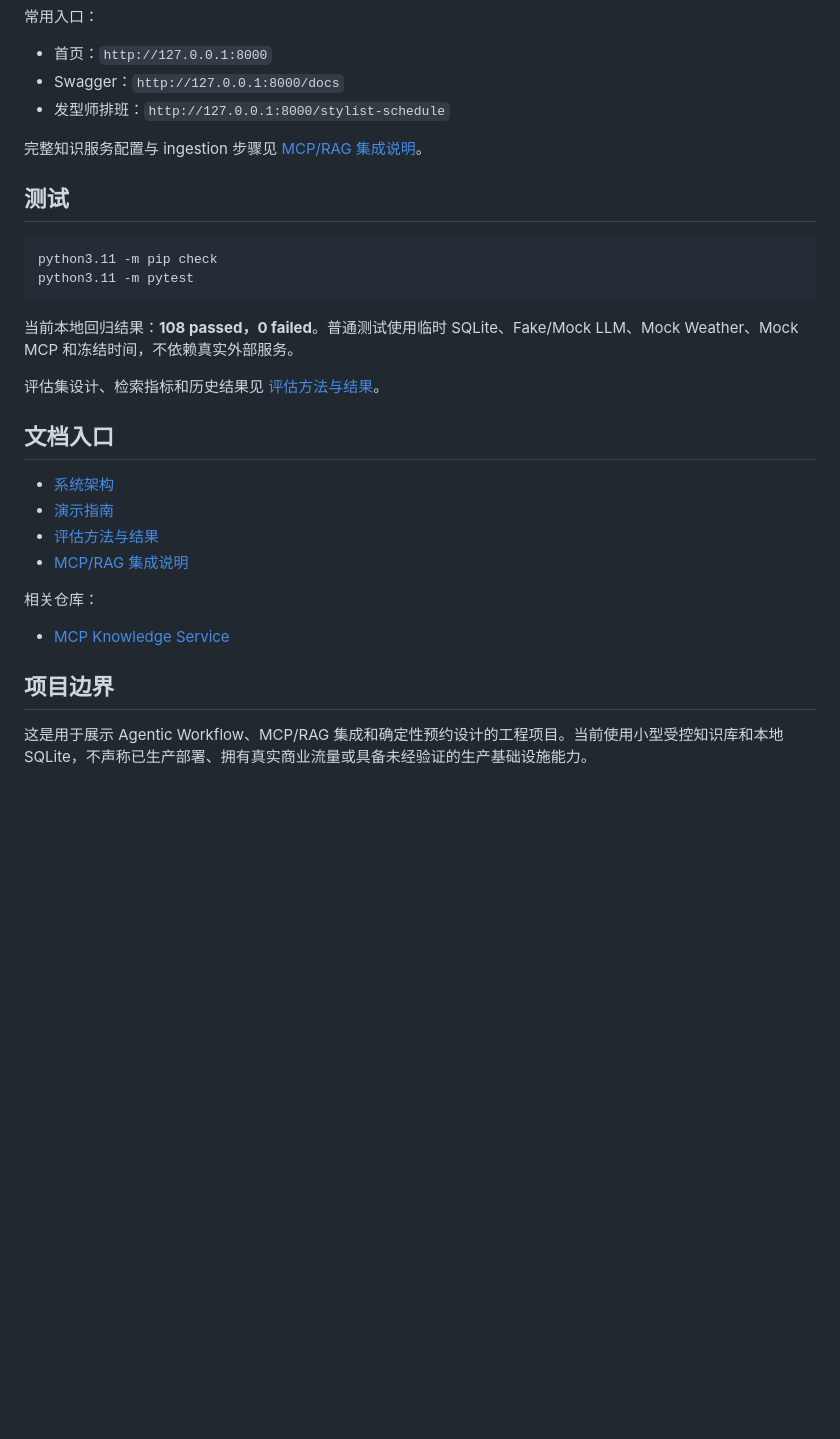
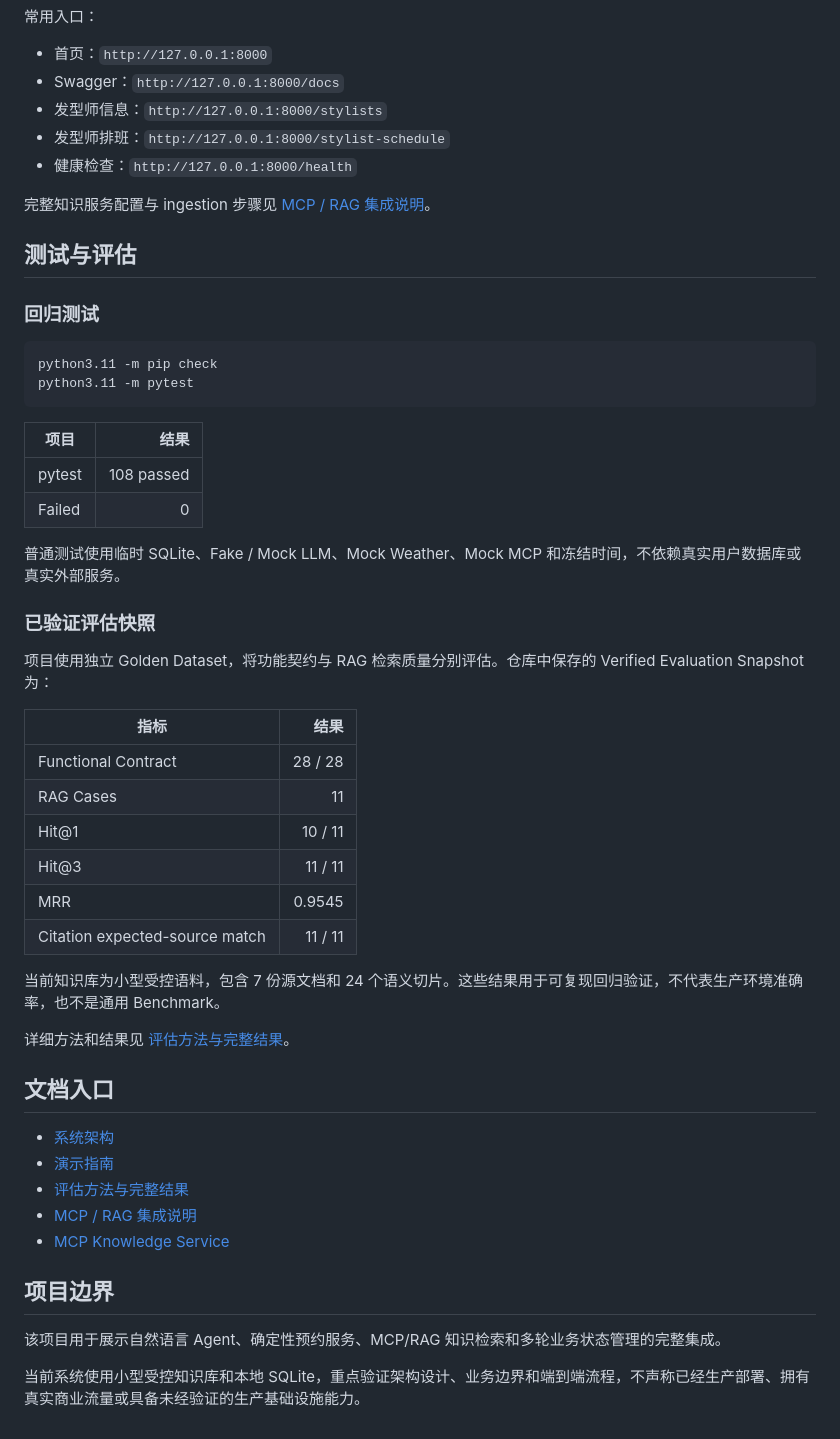
Before and after one commit to hyh0620/ai-hair-salon-agent, a Markdown page: README.md, the part around one of its changes. Drawn GitHub-style; blank space fills up the shorter version.

````diff
--- a/README.md
+++ b/README.md
@@ -182,32 +202,55 @@ python3.11 -m uvicorn app:app --host 127.0.0.1 --port 8000
 
 - 首页：`http://127.0.0.1:8000`
 - Swagger：`http://127.0.0.1:8000/docs`
+- 发型师信息：`http://127.0.0.1:8000/stylists`
 - 发型师排班：`http://127.0.0.1:8000/stylist-schedule`
+- 健康检查：`http://127.0.0.1:8000/health`
 
-完整知识服务配置与 ingestion 步骤见 [MCP/RAG 集成说明](docs/RAG_SERVICE_INTEGRATION.md)。
+完整知识服务配置与 ingestion 步骤见 [MCP / RAG 集成说明](docs/RAG_SERVICE_INTEGRATION.md)。
 
-## 测试
+## 测试与评估
+
+### 回归测试
 
 ```bash
 python3.11 -m pip check
 python3.11 -m pytest
 ```
 
-当前本地回归结果：**108 passed，0 failed**。普通测试使用临时 SQLite、Fake/Mock LLM、Mock Weather、Mock MCP 和冻结时间，不依赖真实外部服务。
+| 项目 | 结果 |
+| --- | ---: |
+| pytest | 108 passed |
+| Failed | 0 |
 
-评估集设计、检索指标和历史结果见 [评估方法与结果](docs/EVALUATION.md)。
+普通测试使用临时 SQLite、Fake / Mock LLM、Mock Weather、Mock MCP 和冻结时间，不依赖真实用户数据库或真实外部服务。
+
+### 已验证评估快照
+
+项目使用独立 Golden Dataset，将功能契约与 RAG 检索质量分别评估。仓库中保存的 Verified Evaluation Snapshot 为：
+
+| 指标 | 结果 |
+| --- | ---: |
+| Functional Contract | 28 / 28 |
+| RAG Cases | 11 |
+| Hit@1 | 10 / 11 |
+| Hit@3 | 11 / 11 |
+| MRR | 0.9545 |
+| Citation expected-source match | 11 / 11 |
+
+当前知识库为小型受控语料，包含 7 份源文档和 24 个语义切片。这些结果用于可复现回归验证，不代表生产环境准确率，也不是通用 Benchmark。
+
+详细方法和结果见 [评估方法与完整结果](docs/EVALUATION.md)。
 
 ## 文档入口
 
 - [系统架构](docs/ARCHITECTURE.md)
 - [演示指南](docs/DEMO_GUIDE.md)
-- [评估方法与结果](docs/EVALUATION.md)
-- [MCP/RAG 集成说明](docs/RAG_SERVICE_INTEGRATION.md)
-
-相关仓库：
-
+- [评估方法与完整结果](docs/EVALUATION.md)
+- [MCP / RAG 集成说明](docs/RAG_SERVICE_INTEGRATION.md)
 - [MCP Knowledge Service](https://github.com/hyh0620/mcp-knowledge-service)
 
 ## 项目边界
 
-这是用于展示 Agentic Workflow、MCP/RAG 集成和确定性预约设计的工程项目。当前使用小型受控知识库和本地 SQLite，不声称已生产部署、拥有真实商业流量或具备未经验证的生产基础设施能力。
+该项目用于展示自然语言 Agent、确定性预约服务、MCP/RAG 知识检索和多轮业务状态管理的完整集成。
+
+当前系统使用小型受控知识库和本地 SQLite，重点验证架构设计、业务边界和端到端流程，不声称已经生产部署、拥有真实商业流量或具备未经验证的生产基础设施能力。
````
Also changed, not shown: other parts of README.md (+97 -77 lines).
